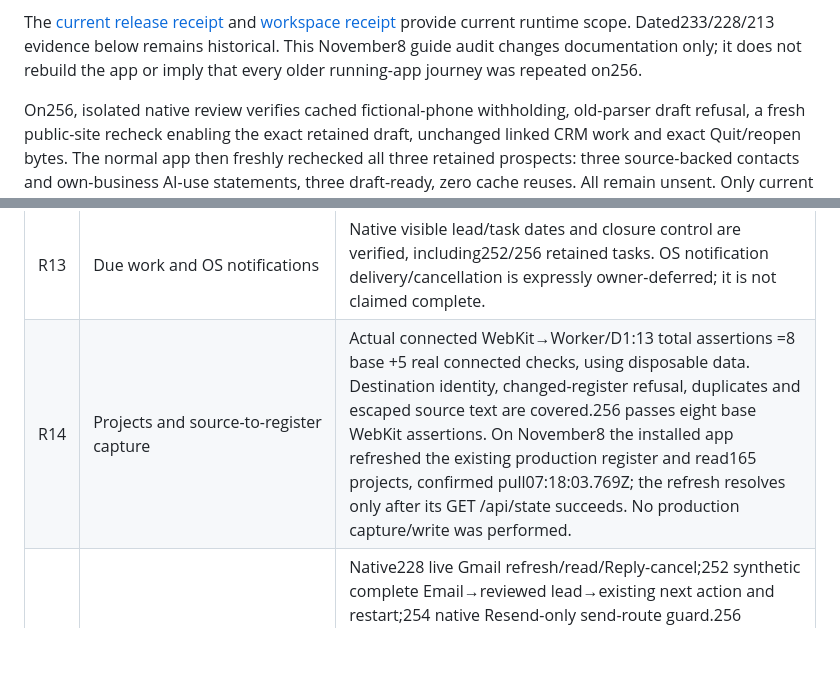
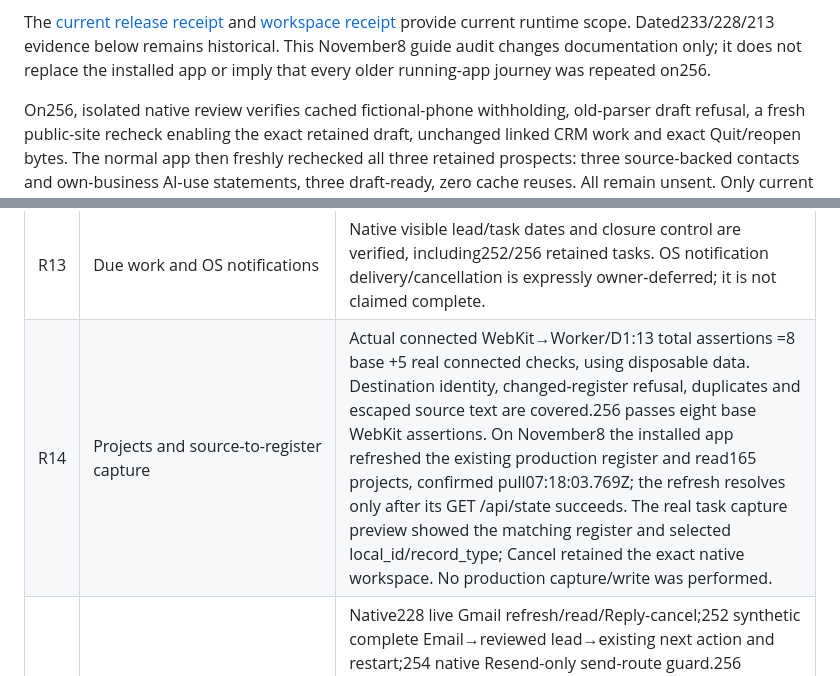
Before and after one commit to martinlepage26-bit/controlward, a Markdown page: docs/completion-ledger-20261106.md, 2 parts joined by grey strips. Drawn GitHub-style; blank space fills up the shorter version.

Commit message:
docs: record live capture preview and installed-build scope

```diff
--- a/docs/completion-ledger-20261106.md
+++ b/docs/completion-ledger-20261106.md
@@ -20,8 +20,8 @@ for app rollback. No older owner workspace was restored.
 The [current release receipt](https://pharos-ai.ca/artifacts/controlward/automatic-prospect-research)
 and [workspace receipt](https://pharos-ai.ca/artifacts/controlward/unified-desktop)
 provide current runtime scope. Dated233/228/213 evidence below remains historical.
-This November8 guide audit changes documentation only; it does not rebuild the app
-or imply that every older running-app journey was repeated on256.
+This November8 guide audit changes documentation only; it does not replace the
+installed app or imply that every older running-app journey was repeated on256.
 
 On256, isolated native review verifies cached fictional-phone withholding,
 old-parser draft refusal, a fresh public-site recheck enabling the exact retained
@@ -115,7 +115,7 @@ Build215 corrected LeadGen import and Lantern audit cards to say Local;228 retai
 | R11 | Stages, cadence, linked next action and totals | Actual203 stage/outcome/cadence and228 bidirectional lead/task dates;252 repeats both date directions with reviewed mail.256 CRM27/27 and reminder-control6/6 pass. Won value is owner-entered data. |
 | R12 | Grounded drafts, retention, Copy and reviewed outreach | Actual203 on-device/manual drafting and209 exact Copy→native paste;256 retains current grounded/sourced drafting. Lead outreach now uses only reviewed Resend from ml@pharos-ai.ca.248 owner-address acceptance/delivery and duplicate/restart proof are separately scoped;256 Resend18/18 pass. Gmail/default-mail lead fallback and manual Mark as sent were removed. [Sender contract](resend-outreach.md). |
 | R13 | Due work and OS notifications | Native visible lead/task dates and closure control are verified, including252/256 retained tasks. OS notification delivery/cancellation is expressly owner-deferred; it is not claimed complete. |
-| R14 | Projects and source-to-register capture | Actual connected WebKit→Worker/D1:13 total assertions =8 base +5 real connected checks, using disposable data. Destination identity, changed-register refusal, duplicates and escaped source text are covered.256 passes eight base WebKit assertions. On November8 the installed app refreshed the existing production register and read165 projects, confirmed pull07:18:03.769Z; the refresh resolves only after its GET /api/state succeeds. No production capture/write was performed. |
+| R14 | Projects and source-to-register capture | Actual connected WebKit→Worker/D1:13 total assertions =8 base +5 real connected checks, using disposable data. Destination identity, changed-register refusal, duplicates and escaped source text are covered.256 passes eight base WebKit assertions. On November8 the installed app refreshed the existing production register and read165 projects, confirmed pull07:18:03.769Z; the refresh resolves only after its GET /api/state succeeds. The real task capture preview showed the matching register and selected local_id/record_type; Cancel retained the exact native workspace. No production capture/write was performed. |
 | R15 | Mail intake, body/action state and CRM review | Native228 live Gmail refresh/read/Reply-cancel;252 synthetic complete Email→reviewed lead→existing next action and restart;254 native Resend-only send-route guard.256 intake17/17, mailbox9/9, control10/10 and76 workflow assertions pass. Ordinary mailbox writes remain distinct from lead Resend sends; no extra live send, Trash or archive operation is implied. Hosted Email Aggregator remains a prototype. [Mail review](inbox-lead-review-20261108.md). |
 | R16 | Signals, retired filtering and local routing | Actual209 search/retired toggle/disabled capture and idempotent local automation/restart.256 workflow and module regressions pass. Production project capture remains destination-dependent. |
 | R17 | Lantern FR/EN imports and evidence | Actual205 import failure/retry/replay and207 weighted fractional rollup, missing-language Unscored, review withholding and exact restore/restart.256 full native suite retains the57 workflow assertions and nine scorer regressions. [Acceptance scope](lantern-rollup-acceptance-20261107.md). |
```
